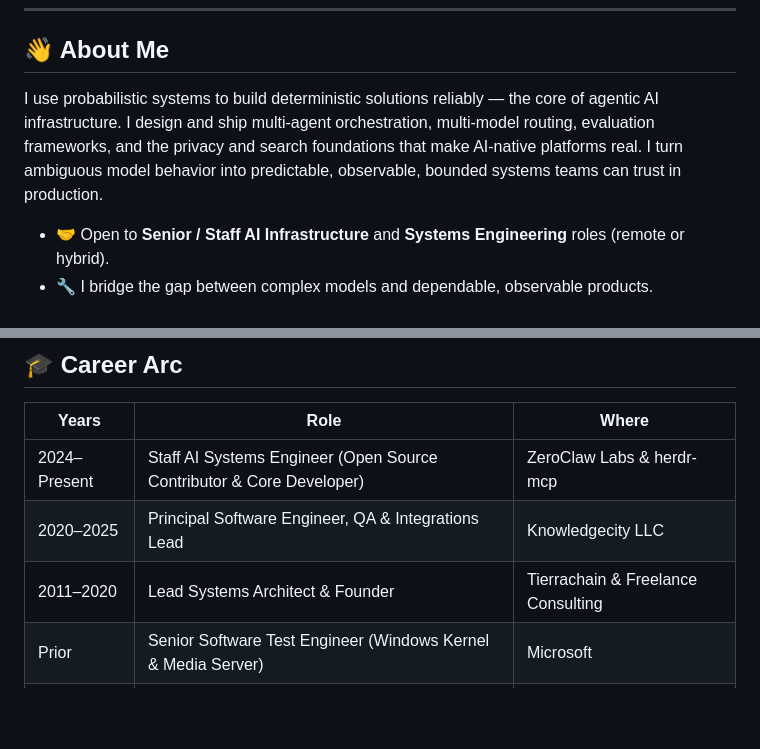
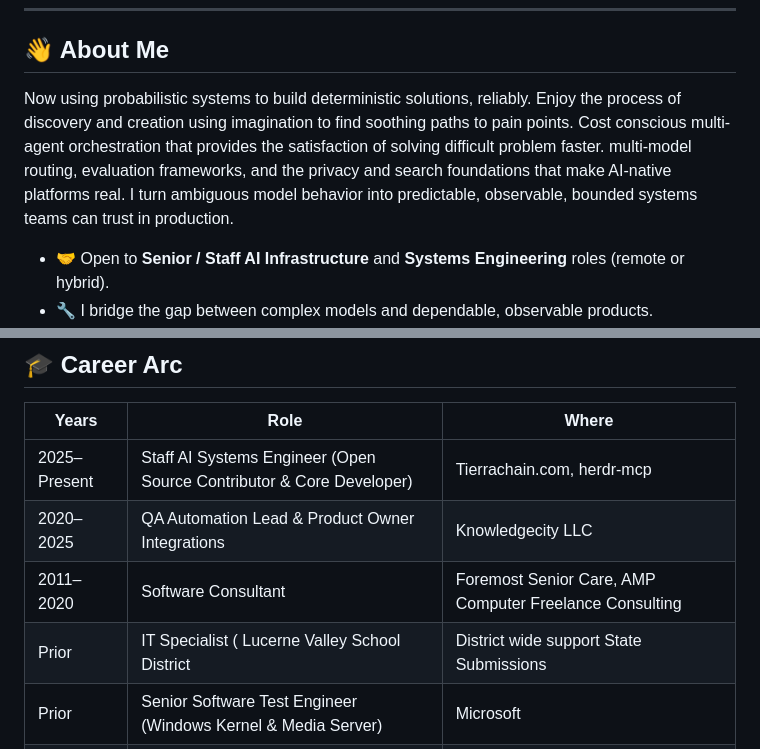
Before and after one commit to eugeneb50/eugeneb50, a Markdown page: README.md, 2 parts joined by grey strips. Rendered like a GitHub page; blank space fills up the shorter version.

```diff
--- a/README.md
+++ b/README.md
@@ -17,7 +17,7 @@
 
 ## 👋 About Me
 
-I use probabilistic systems to build deterministic solutions reliably — the core of agentic AI infrastructure. I design and ship multi-agent orchestration, multi-model routing, evaluation frameworks, and the privacy and search foundations that make AI-native platforms real. I turn ambiguous model behavior into predictable, observable, bounded systems teams can trust in production.
+Now using probabilistic systems to build deterministic solutions, reliably. Enjoy the process of discovery and creation using imagination to find soothing paths to pain points. Cost conscious multi-agent orchestration that provides the satisfaction of solving difficult problem faster.  multi-model routing, evaluation frameworks, and the privacy and search foundations that make AI-native platforms real. I turn ambiguous model behavior into predictable, observable, bounded systems teams can trust in production.
 
 - 🤝 Open to **Senior / Staff AI Infrastructure** and **Systems Engineering** roles (remote or hybrid).
 - 🔧 I bridge the gap between complex models and dependable, observable products.
@@ -57,9 +57,10 @@ I use probabilistic systems to build deterministic solutions reliably — the co
 
 | Years | Role | Where |
 |---|---|---|
-| 2024–Present | Staff AI Systems Engineer (Open Source Contributor & Core Developer) | ZeroClaw Labs & herdr-mcp |
-| 2020–2025 | Principal Software Engineer, QA & Integrations Lead | Knowledgecity LLC |
-| 2011–2020 | Lead Systems Architect & Founder | Tierrachain & Freelance Consulting |
+| 2025–Present | Staff AI Systems Engineer (Open Source Contributor & Core Developer) | Tierrachain.com, herdr-mcp |
+| 2020–2025 | QA Automation Lead & Product Owner Integrations | Knowledgecity LLC |
+| 2011–2020 | Software Consultant | Foremost Senior Care, AMP Computer Freelance Consulting |
+| Prior | IT Specialist ( Lucerne Valley School District | District wide support State Submissions |
 | Prior | Senior Software Test Engineer (Windows Kernel & Media Server) | Microsoft |
 | Prior | Senior Systems Engineer (Platform QA & Global Presales) | RealNetworks |
 | Prior | Senior HA Systems Engineer (High Availability Server Cluster Validation) | IBM |
```
